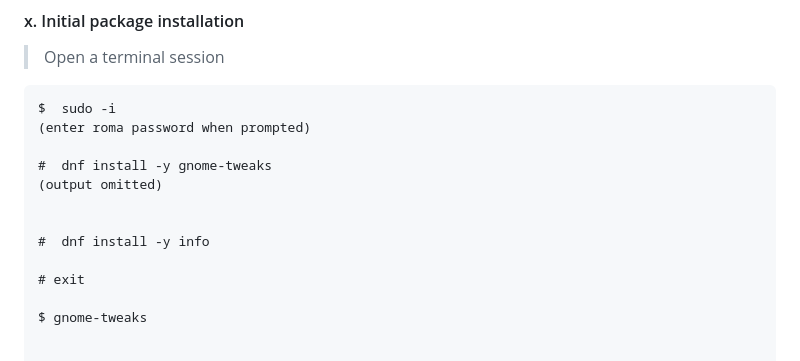
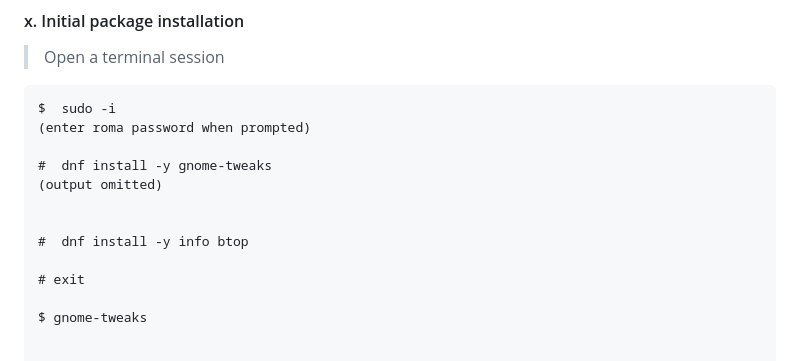
Before and after one commit to mattstonge/riscv_summit_devdays_fedora_AI_workshop, a Markdown page: riscv-workshop2.md, the part around the change. GitHub-like rendering.

Commit message:
updated lab twoA

```diff
--- a/riscv-workshop2.md
+++ b/riscv-workshop2.md
@@ -69,7 +69,7 @@ $  sudo -i
 (output omitted)
 
 
-#  dnf install -y info
+#  dnf install -y info btop
 
 # exit
 
```
